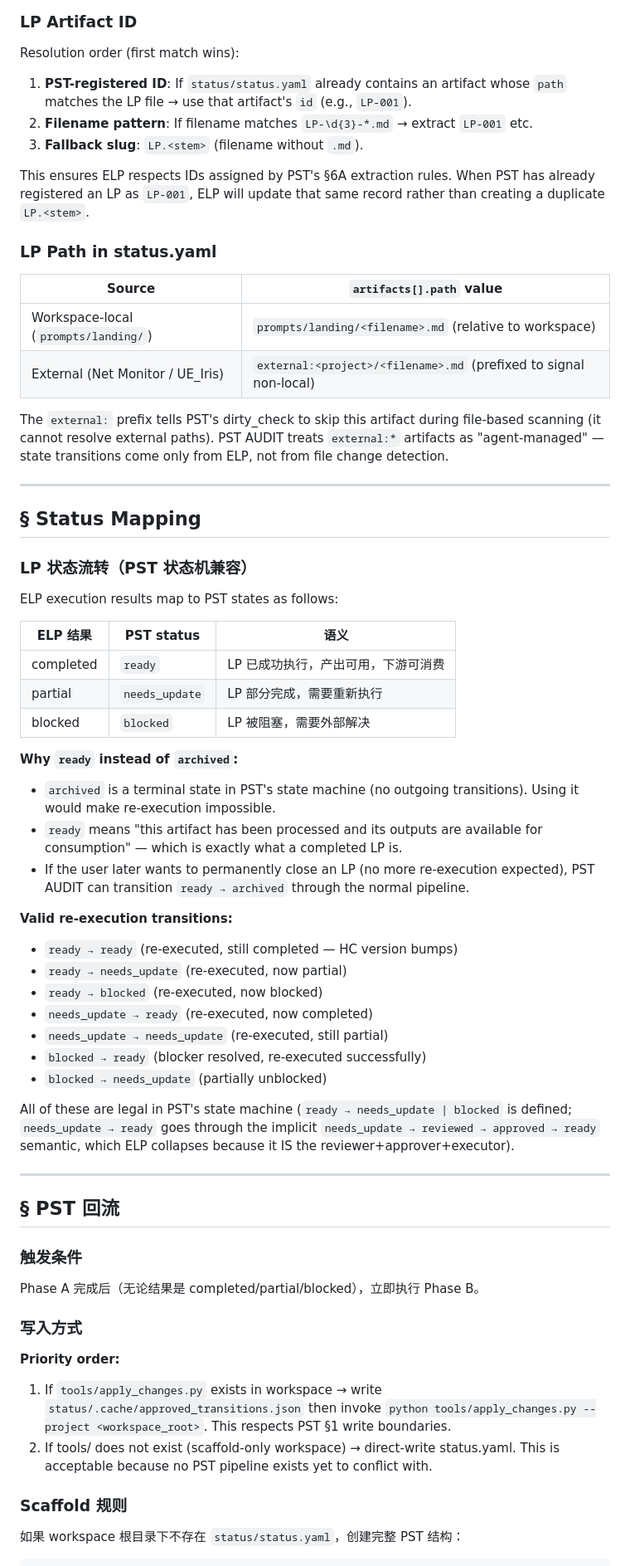
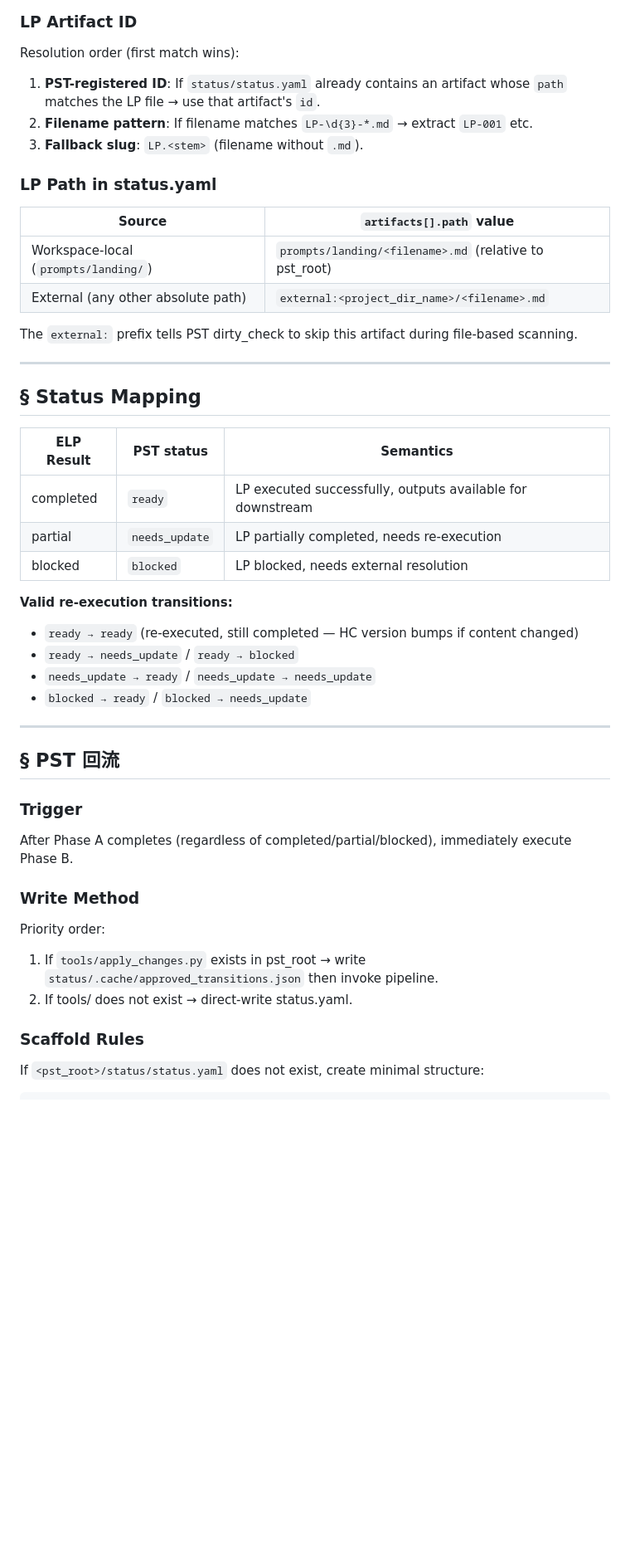
Before and after one commit to shajieChen/Plan-Viewer, a Markdown page: Docs/output/Execute-LandingPrompt-SKILL.md, the part around one of its changes. Shown at 83% size. Rendered like a GitHub page; blank space fills up the shorter version.

````diff
--- a/Docs/output/Execute-LandingPrompt-SKILL.md
+++ b/Docs/output/Execute-LandingPrompt-SKILL.md
@@ -168,68 +154,51 @@ PresentationLayer_Phase -> PL_SubStep_Verify -> PL_SubStep_Sinks -> PL_SubStep_I
 
 Resolution order (first match wins):
 
-1. **PST-registered ID**: If `status/status.yaml` already contains an artifact whose `path` matches the LP file → use that artifact's `id` (e.g., `LP-001`).
+1. **PST-registered ID**: If `status/status.yaml` already contains an artifact whose `path` matches the LP file → use that artifact's `id`.
 2. **Filename pattern**: If filename matches `LP-\d{3}-*.md` → extract `LP-001` etc.
 3. **Fallback slug**: `LP.<stem>` (filename without `.md`).
-
-This ensures ELP respects IDs assigned by PST's §6A extraction rules. When PST has already registered an LP as `LP-001`, ELP will update that same record rather than creating a duplicate `LP.<stem>`.
 
 ### LP Path in status.yaml
 
 | Source | `artifacts[].path` value |
 |--------|--------------------------|
-| Workspace-local (`prompts/landing/`) | `prompts/landing/<filename>.md` (relative to workspace) |
-| External (Net Monitor / UE_Iris) | `external:<project>/<filename>.md` (prefixed to signal non-local) |
+| Workspace-local (`prompts/landing/`) | `prompts/landing/<filename>.md` (relative to pst_root) |
+| External (any other absolute path) | `external:<project_dir_name>/<filename>.md` |
 
-The `external:` prefix tells PST's dirty_check to skip this artifact during file-based scanning (it cannot resolve external paths). PST AUDIT treats `external:*` artifacts as "agent-managed" — state transitions come only from ELP, not from file change detection.
+The `external:` prefix tells PST dirty_check to skip this artifact during file-based scanning.
 
 ---
 
 ## § Status Mapping
 
-### LP 状态流转（PST 状态机兼容）
-
-ELP execution results map to PST states as follows:
-
-| ELP 结果 | PST status | 语义 |
+| ELP Result | PST status | Semantics |
 |----------|-----------|------|
-| completed | `ready` | LP 已成功执行，产出可用，下游可消费 |
-| partial | `needs_update` | LP 部分完成，需要重新执行 |
-| blocked | `blocked` | LP 被阻塞，需要外部解决 |
-
-**Why `ready` instead of `archived`:**
-- `archived` is a terminal state in PST's state machine (no outgoing transitions). Using it would make re-execution impossible.
-- `ready` means "this artifact has been processed and its outputs are available for consumption" — which is exactly what a completed LP is.
-- If the user later wants to permanently close an LP (no more re-execution expected), PST AUDIT can transition `ready → archived` through the normal pipeline.
+| completed | `ready` | LP executed successfully, outputs available for downstream |
+| partial | `needs_update` | LP partially completed, needs re-execution |
+| blocked | `blocked` | LP blocked, needs external resolution |
 
 **Valid re-execution transitions:**
-- `ready → ready` (re-executed, still completed — HC version bumps)
-- `ready → needs_update` (re-executed, now partial)
-- `ready → blocked` (re-executed, now blocked)
-- `needs_update → ready` (re-executed, now completed)
-- `needs_update → needs_update` (re-executed, still partial)
-- `blocked → ready` (blocker resolved, re-executed successfully)
-- `blocked → needs_update` (partially unblocked)
-
-All of these are legal in PST's state machine (`ready → needs_update | blocked` is defined; `needs_update → ready` goes through the implicit `needs_update → reviewed → approved → ready` semantic, which ELP collapses because it IS the reviewer+approver+executor).
+- `ready → ready` (re-executed, still completed — HC version bumps if content changed)
+- `ready → needs_update` / `ready → blocked`
+- `needs_update → ready` / `needs_update → needs_update`
+- `blocked → ready` / `blocked → needs_update`
 
 ---
 
 ## § PST 回流
 
-### 触发条件
+### Trigger
 
-Phase A 完成后（无论结果是 completed/partial/blocked），立即执行 Phase B。
+After Phase A completes (regardless of completed/partial/blocked), immediately execute Phase B.
 
-### 写入方式
+### Write Method
 
-**Priority order:**
+Priority order:
+1. If `tools/apply_changes.py` exists in pst_root → write `status/.cache/approved_transitions.json` then invoke pipeline.
+2. If tools/ does not exist → direct-write status.yaml.
 
-1. If `tools/apply_changes.py` exists in workspace → write `status/.cache/approved_transitions.json` then invoke `python tools/apply_changes.py --project <workspace_root>`. This respects PST §1 write boundaries.
-2. If tools/ does not exist (scaffold-only workspace) → direct-write status.yaml. This is acceptable because no PST pipeline exists yet to conflict with.
+### Scaffold Rules
 
-### Scaffold 规则
-
-如果 workspace 根目录下不存在 `status/status.yaml`，创建完整 PST 结构：
+If `<pst_root>/status/status.yaml` does not exist, create minimal structure:
 
 ```
````
Also changed, not shown: other parts of Docs/output/Execute-LandingPrompt-SKILL.md (+96 -108 lines).
